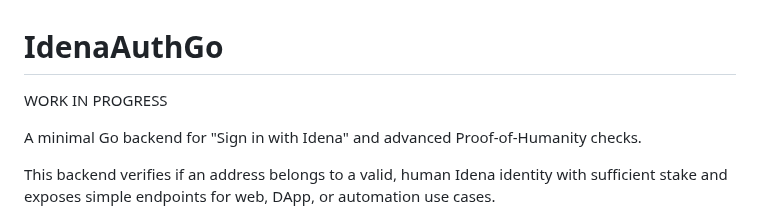
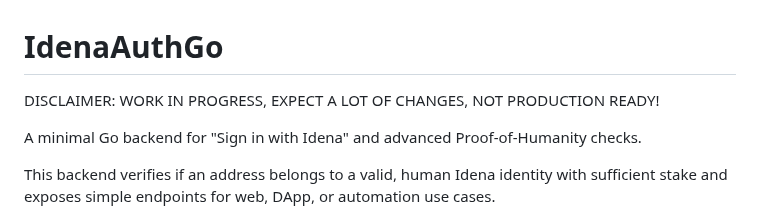
Before and after one commit to ubiubi18/IdenaAuthGo, a Markdown page: README.md, the part around the change. Rendered like a GitHub page.

```diff
--- a/README.md
+++ b/README.md
@@ -1,6 +1,6 @@
 # IdenaAuthGo
 
-WORK IN PROGRESS
+DISCLAIMER: WORK IN PROGRESS, EXPECT A LOT OF CHANGES, NOT PRODUCTION READY!
 
 A minimal Go backend for "Sign in with Idena" and advanced Proof-of-Humanity checks.
 
```
